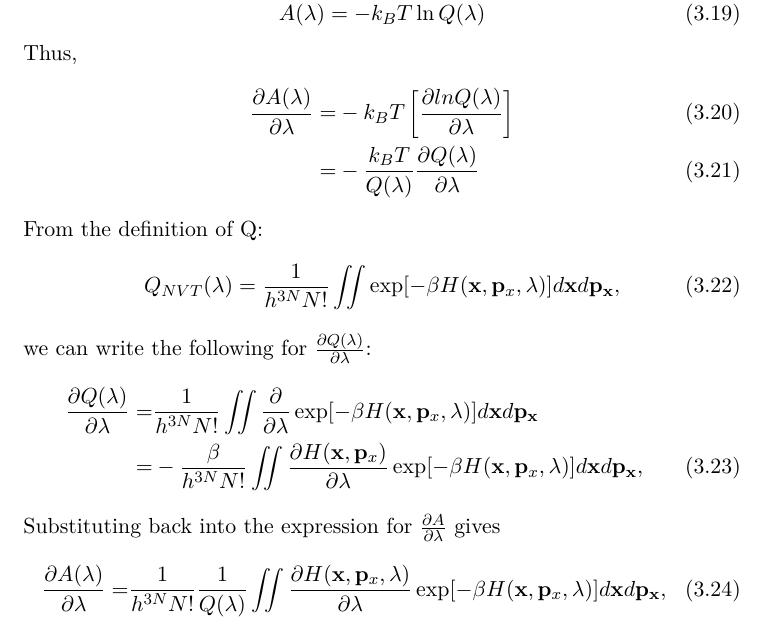
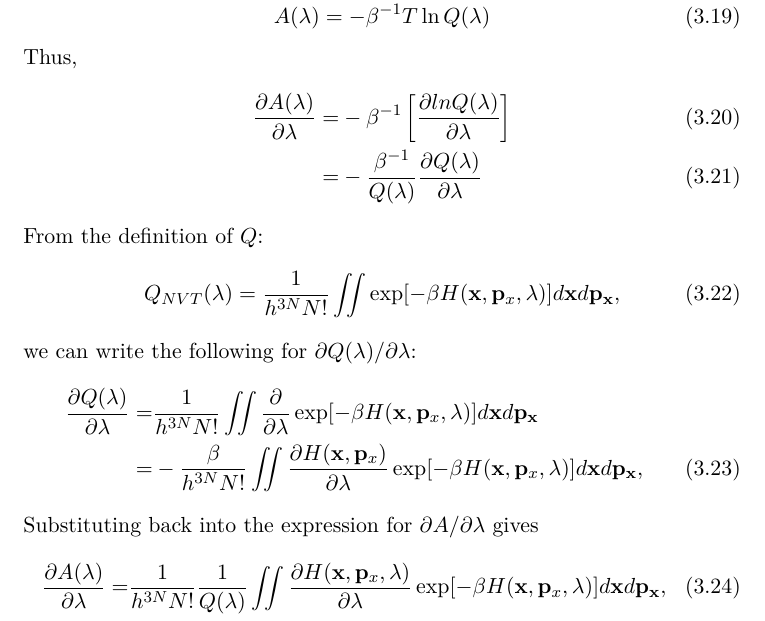
Before and after one commit to samuelymei/freeenergy, a LaTeX thesis (freeenergy.tex, which reads chapters/TI.tex): part of page 40 of 71, cut at the place of the change. Compiled offline with pdfLaTeX.

Commit message:
minor revision

```diff
--- a/chapters/TI.tex
+++ b/chapters/TI.tex
@@ -8,27 +8,27 @@ If the free energy, $A$, is a continuous function of $\lambda$ then we can write
 \end{equation}
 Now,
 \begin{equation}
-A(\lambda) = -k_{B}T\ln Q(\lambda)
+A(\lambda) = -\beta^{-1}T\ln Q(\lambda)
 \label{Eq:FEM:TI:Alambda}
 \end{equation}
 Thus,
 \begin{align}
-\frac{\partial{A(\lambda)}}{\partial{\lambda}} =& -k_{B}T \left[ \frac{\partial{lnQ(\lambda)}}{\partial{\lambda}} \right] \\
-=&-\frac{k_{B}T}{Q(\lambda)}\frac{\partial{Q(\lambda)}}{\partial{\lambda}}
+\frac{\partial{A(\lambda)}}{\partial{\lambda}} =& -\beta^{-1} \left[ \frac{\partial{lnQ(\lambda)}}{\partial{\lambda}} \right] \\
+=&-\frac{\beta^{-1}}{Q(\lambda)}\frac{\partial{Q(\lambda)}}{\partial{\lambda}}
 \label{Eq:FEM:TI:deltaA2TI}
 \end{align}
-From the definition of Q:
+From the definition of $Q$:
 \begin{equation}
 Q_{NVT}(\lambda) = \frac{1}{{h}^{3N}N!} \iint \exp[-\beta H(\mathbf{x},\mathbf{p}_{x},\lambda)] d\mathbf{x}d\mathbf{p}_\mathbf{x},
 \label{Eq:FEM:TI:PFTI}
 \end{equation}
-we can write the following for $\frac{\partial{Q(\lambda)}}{\partial{\lambda}}$:
+we can write the following for $\partial{Q(\lambda)}/\partial{\lambda}$:
 \begin{align}
 \frac{\partial{Q(\lambda)}}{\partial{\lambda}} =&\frac{1}{{h}^{3N}N!} \iint \frac{\partial}{\partial{\lambda}}\exp[-\beta H(\mathbf{x},\mathbf{p}_{x},\lambda)] d\mathbf{x}d\mathbf{p}_\mathbf{x}\notag\\
 =& -\frac{\beta}{{h}^{3N}N!} \iint \frac{\partial{H(\mathbf{x},\mathbf{p}_{x})}}{\partial{\lambda}}\exp[-\beta H(\mathbf{x},\mathbf{p}_{x},\lambda)] d\mathbf{x}d\mathbf{p}_\mathbf{x},
 \label{Eq:FEM:TI:PPF2}
 \end{align}
-Substituting back into the expression for $\frac{\partial{A}}{\partial{\lambda}}$ gives
+Substituting back into the expression for $\partial{A}/\partial{\lambda}$ gives
 \begin{align}
 \frac{\partial{A(\lambda)}}{\partial{\lambda}} =& \frac{1}{{h}^{3N}N!}\frac{1}{Q(\lambda)} \iint \frac{\partial{H(\mathbf{x},\mathbf{p}_{x},\lambda)}}{\partial{\lambda}}\exp[-\beta H(\mathbf{x},\mathbf{p}_{x},\lambda)] d\mathbf{x}d\mathbf{p}_\mathbf{x}, \\
 =& \iint \frac{\partial{H(\mathbf{x},\mathbf{p}_{x},\lambda)}}{\partial{\lambda}}\cdot\frac{\exp[-\beta H(\mathbf{x},\mathbf{p}_{x},\lambda)]}{Q(\lambda)} d\mathbf{x}d\mathbf{p}_\mathbf{x}, \\
```
Also changed, not shown: freeenergy.pdf.
